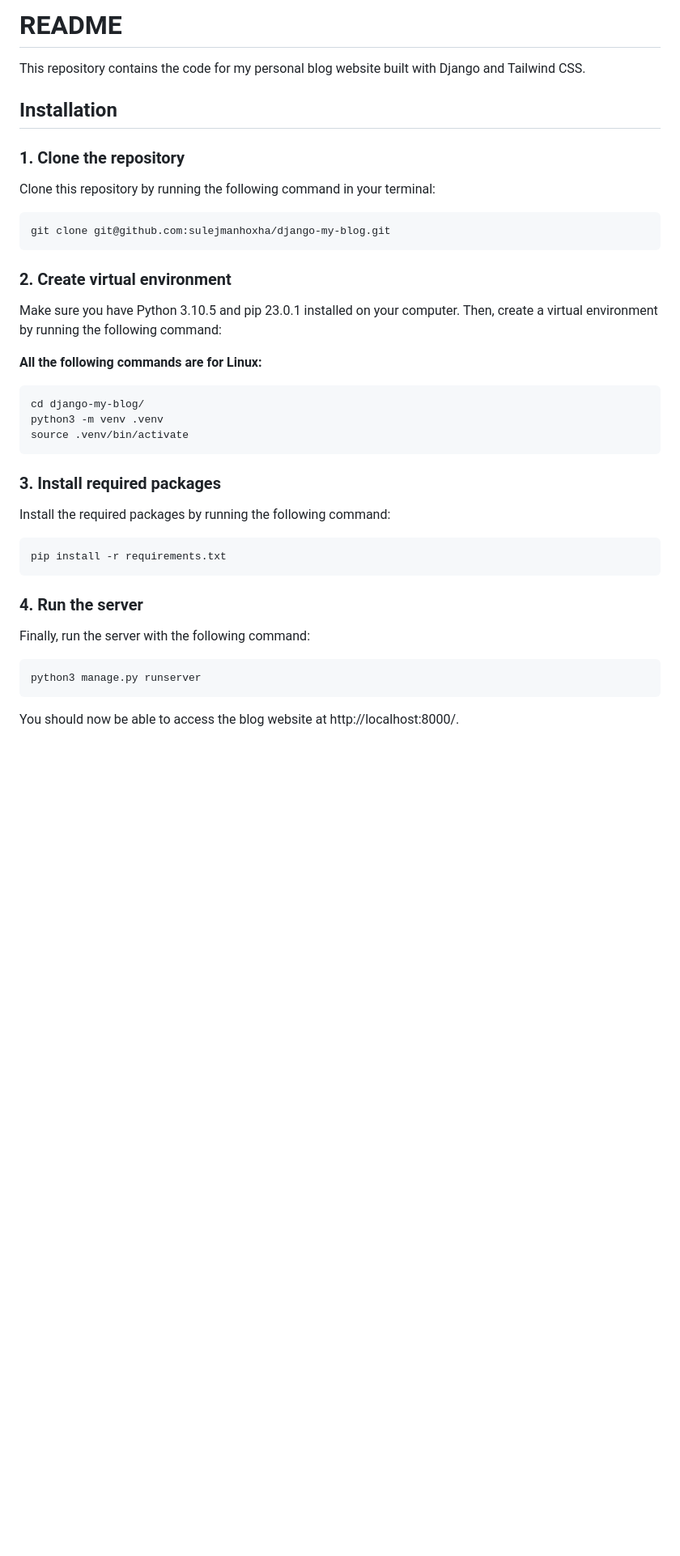
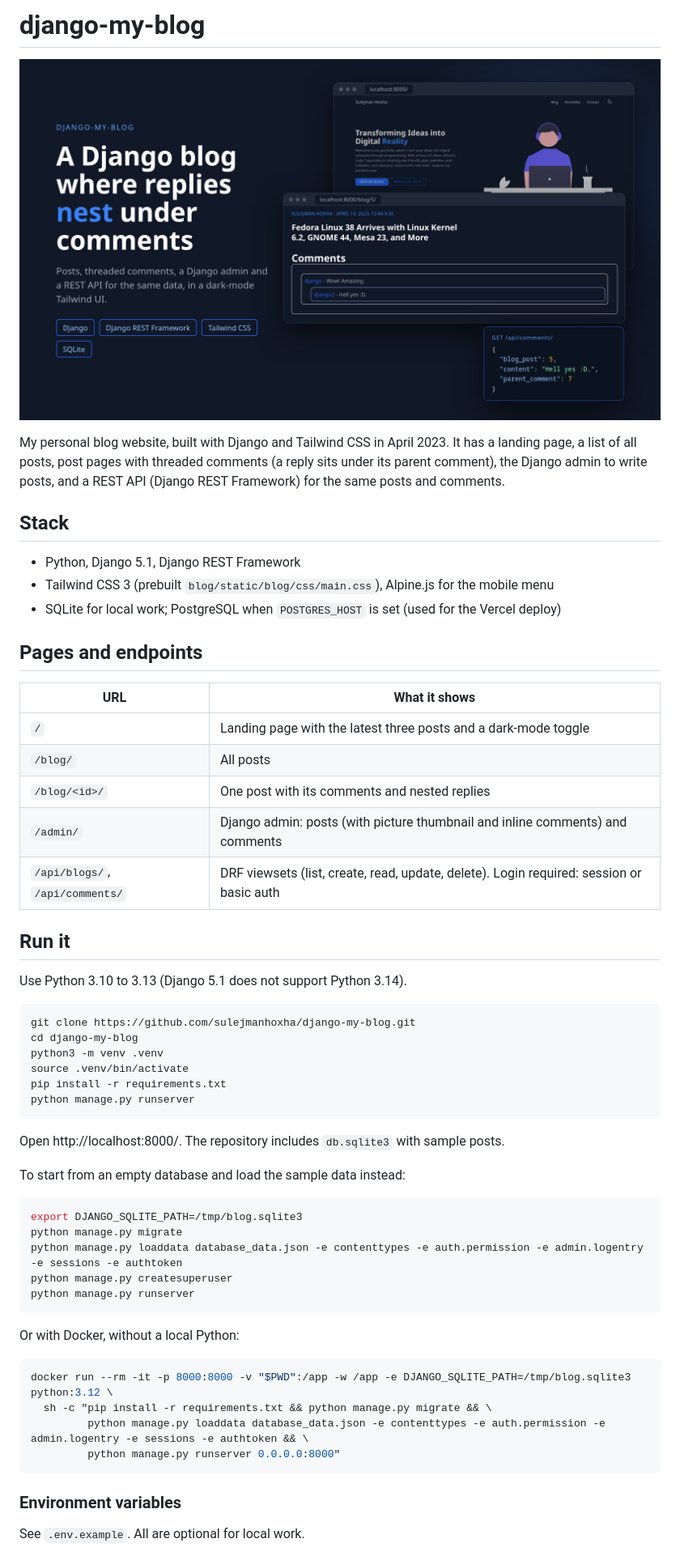
Before and after one commit to sulejmanhoxha/django-my-blog, a Markdown page: README.md, the part around one of its changes. Shown at 81% size. Drawn GitHub-style; pictures changed too: docs/brag.jpg (added); blank space fills up the shorter version.

Commit message:
docs: rewrite README with setup, env vars, API and project image

````diff
--- a/README.md
+++ b/README.md
@@ -1,35 +1,62 @@
-# README
-This repository contains the code for my personal blog website built with Django and Tailwind CSS.
+# django-my-blog
 
-## Installation
-### 1. Clone the repository
-Clone this repository by running the following command in your terminal:
+![django-my-blog: posts, threaded comments and a REST API](docs/brag.jpg)
+
+My personal blog website, built with Django and Tailwind CSS in April 2023. It has a landing page,
+a list of all posts, post pages with threaded comments (a reply sits under its parent comment), the
+Django admin to write posts, and a REST API (Django REST Framework) for the same posts and comments.
+
+## Stack
+
+- Python, Django 5.1, Django REST Framework
+- Tailwind CSS 3 (prebuilt `blog/static/blog/css/main.css`), Alpine.js for the mobile menu
+- SQLite for local work; PostgreSQL when `POSTGRES_HOST` is set (used for the Vercel deploy)
+
+## Pages and endpoints
+
+| URL | What it shows |
+|---|---|
+| `/` | Landing page with the latest three posts and a dark-mode toggle |
+| `/blog/` | All posts |
+| `/blog/<id>/` | One post with its comments and nested replies |
+| `/admin/` | Django admin: posts (with picture thumbnail and inline comments) and comments |
+| `/api/blogs/`, `/api/comments/` | DRF viewsets (list, create, read, update, delete). Login required: session or basic auth |
+
+## Run it
+
+Use Python 3.10 to 3.13 (Django 5.1 does not support Python 3.14).
+
 ```bash
-git clone git@github.com:sulejmanhoxha/django-my-blog.git
+git clone https://github.com/sulejmanhoxha/django-my-blog.git
+cd django-my-blog
+python3 -m venv .venv
+source .venv/bin/activate
+pip install -r requirements.txt
+python manage.py runserver
 ```
 
-### 2. Create virtual environment
-Make sure you have Python 3.10.5 and pip 23.0.1 installed on your computer. Then, create a virtual environment by running the following command:
+Open http://localhost:8000/. The repository includes `db.sqlite3` with sample posts.
 
- **All the following commands are for Linux:**
+To start from an empty database and load the sample data instead:
+
 ```bash
-cd django-my-blog/
-python3 -m venv .venv
-source .venv/bin/activate
+export DJANGO_SQLITE_PATH=/tmp/blog.sqlite3
+python manage.py migrate
+python manage.py loaddata database_data.json -e contenttypes -e auth.permission -e admin.logentry -e sessions -e authtoken
+python manage.py createsuperuser
+python manage.py runserver
 ```
 
-### 3. Install required packages
-Install the required packages by running the following command:
+Or with Docker, without a local Python:
 
 ```bash
-pip install -r requirements.txt
+docker run --rm -it -p 8000:8000 -v "$PWD":/app -w /app -e DJANGO_SQLITE_PATH=/tmp/blog.sqlite3 python:3.12 \
+  sh -c "pip install -r requirements.txt && python manage.py migrate && \
+         python manage.py loaddata database_data.json -e contenttypes -e auth.permission -e admin.logentry -e sessions -e authtoken && \
+         python manage.py runserver 0.0.0.0:8000"
 ```
 
-### 4. Run the server
-Finally, run the server with the following command:
+### Environment variables
 
-```bash
-python3 manage.py runserver
-```
-You should now be able to access the blog website at http://localhost:8000/.
+See `.env.example`. All are optional for local work.
 
````
Also changed, not shown: other parts of README.md (+25 -45 lines), 1 other file.
